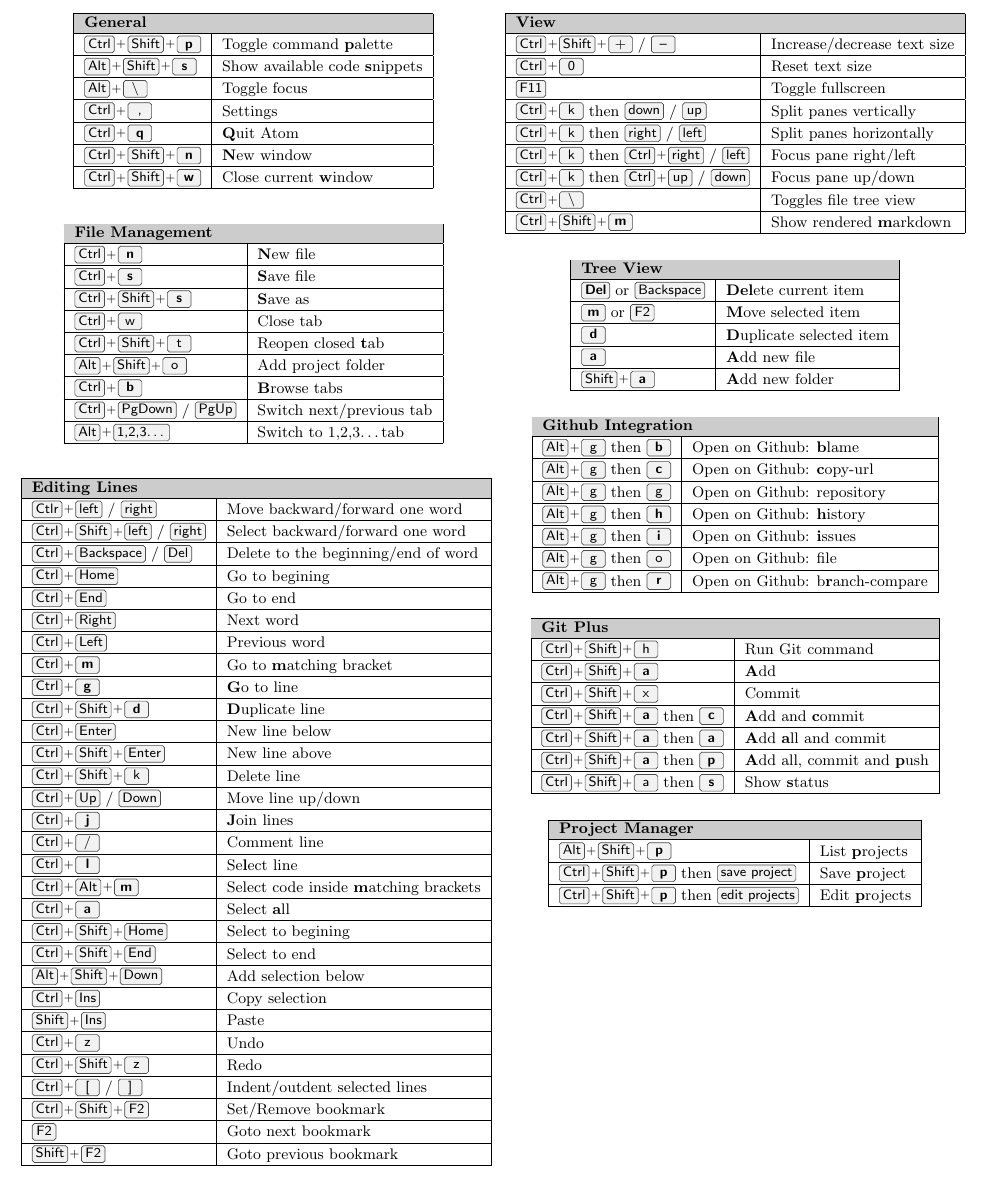
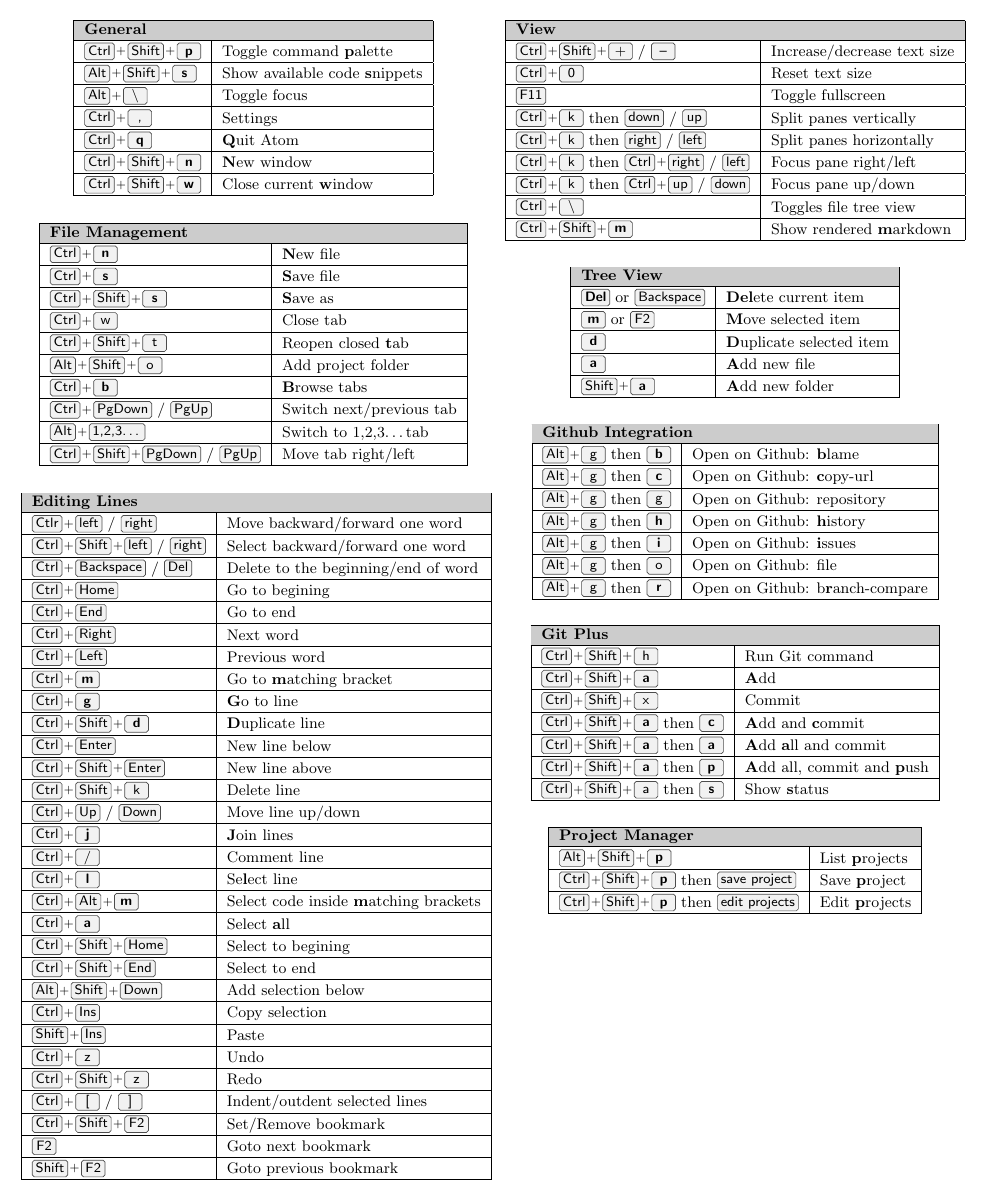
Before and after one commit to ruzickap/linux.xvx.cz, a LaTeX document (files/atom_cheatsheet/atom_cheatsheet.tex): part of the page, cut so that both start at the same text. Compiled offline with pdfLaTeX.

Commit message:
Move tab shortcut added

```diff
--- a/files/atom_cheatsheet/atom_cheatsheet.tex
+++ b/files/atom_cheatsheet/atom_cheatsheet.tex
@@ -66,6 +66,7 @@
 \keys{Ctrl + \textbf{b}}                                   & \textbf{B}rowse tabs \\ \hline
 \keys{Ctrl + PgDown} / \keys{PgUp}                         & Switch next/previous tab \\ \hline
 \keys{Alt + 1,2,3\dots}                                    & Switch to 1,2,3\dots tab \\ \hline
+\keys{Ctrl + Shift + PgDown} / \keys{PgUp}                 & Move tab right/left \\ \hline
 \end{tabular}
 
 \vspace{5mm}
```
Also changed, not shown: files/atom_cheatsheet/atom_cheatsheet.jpg, files/atom_cheatsheet/atom_cheatsheet.pdf, files/atom_cheatsheet/atom_cheatsheet.svg, 1 other file.
